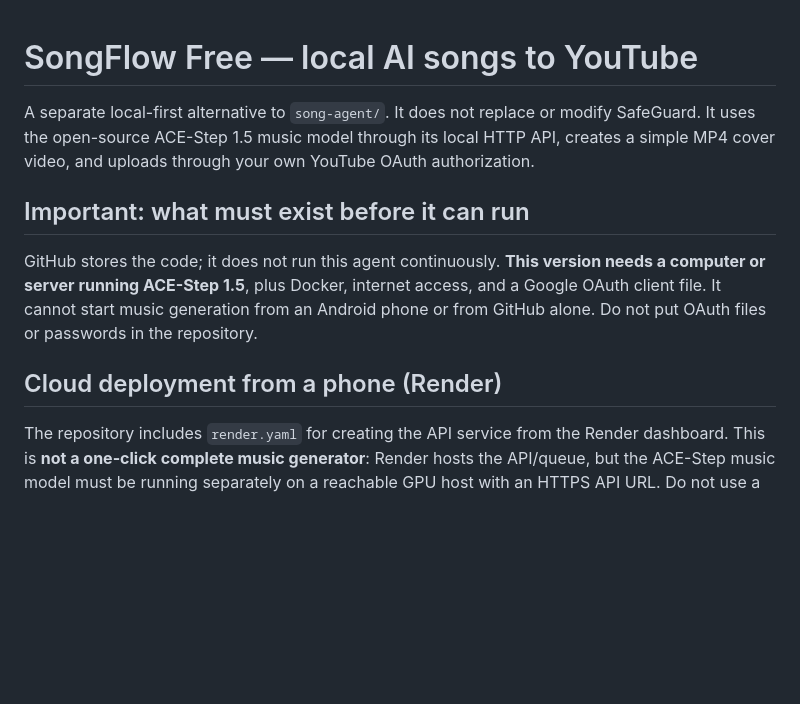
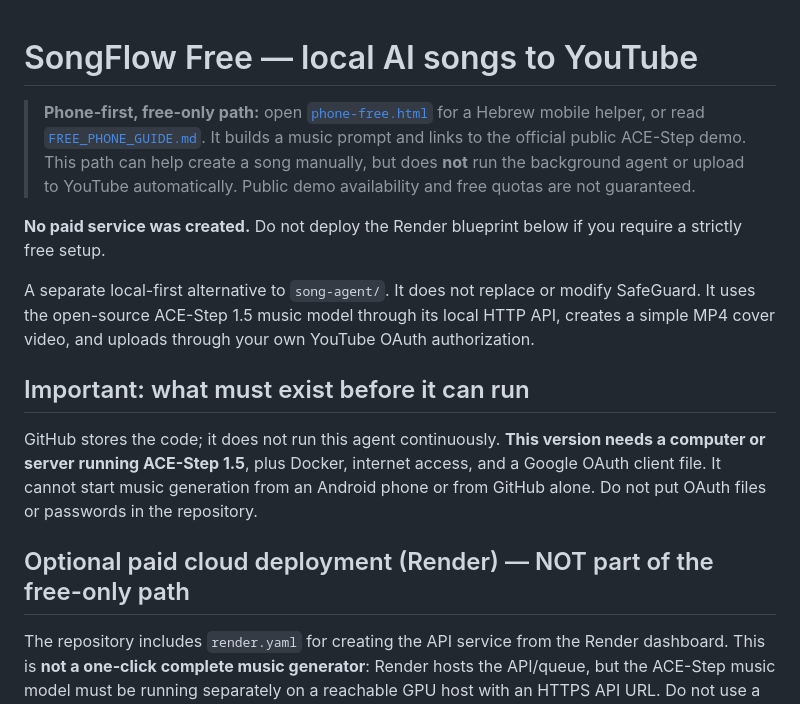
Before and after one commit to sjsjsjhshss823-glitch/-agent-The-songwriter, a Markdown page: README.md, the part around the change. Drawn GitHub-style; blank space fills up the shorter version.

Commit message:
Document free phone workflow before paid deployment notes

```diff
--- a/README.md
+++ b/README.md
@@ -1,4 +1,8 @@
 # SongFlow Free — local AI songs to YouTube
+
+> **Phone-first, free-only path:** open [`phone-free.html`](./phone-free.html) for a Hebrew mobile helper, or read [`FREE_PHONE_GUIDE.md`](./FREE_PHONE_GUIDE.md). It builds a music prompt and links to the official public ACE-Step demo. This path can help create a song manually, but does **not** run the background agent or upload to YouTube automatically. Public demo availability and free quotas are not guaranteed.
+
+**No paid service was created.** Do not deploy the Render blueprint below if you require a strictly free setup.
 
 A separate local-first alternative to `song-agent/`. It does not replace or modify SafeGuard. It uses the open-source ACE-Step 1.5 music model through its local HTTP API, creates a simple MP4 cover video, and uploads through your own YouTube OAuth authorization.
 
@@ -6,7 +10,7 @@ A separate local-first alternative to `song-agent/`. It does not replace or modi
 
 GitHub stores the code; it does not run this agent continuously. **This version needs a computer or server running ACE-Step 1.5**, plus Docker, internet access, and a Google OAuth client file. It cannot start music generation from an Android phone or from GitHub alone. Do not put OAuth files or passwords in the repository.
 
-## Cloud deployment from a phone (Render)
+## Optional paid cloud deployment (Render) — NOT part of the free-only path
 
 The repository includes `render.yaml` for creating the API service from the Render dashboard. This is **not a one-click complete music generator**: Render hosts the API/queue, but the ACE-Step music model must be running separately on a reachable GPU host with an HTTPS API URL. Do not use a private `localhost` URL for `ACE_STEP_API_URL`.
 
```
